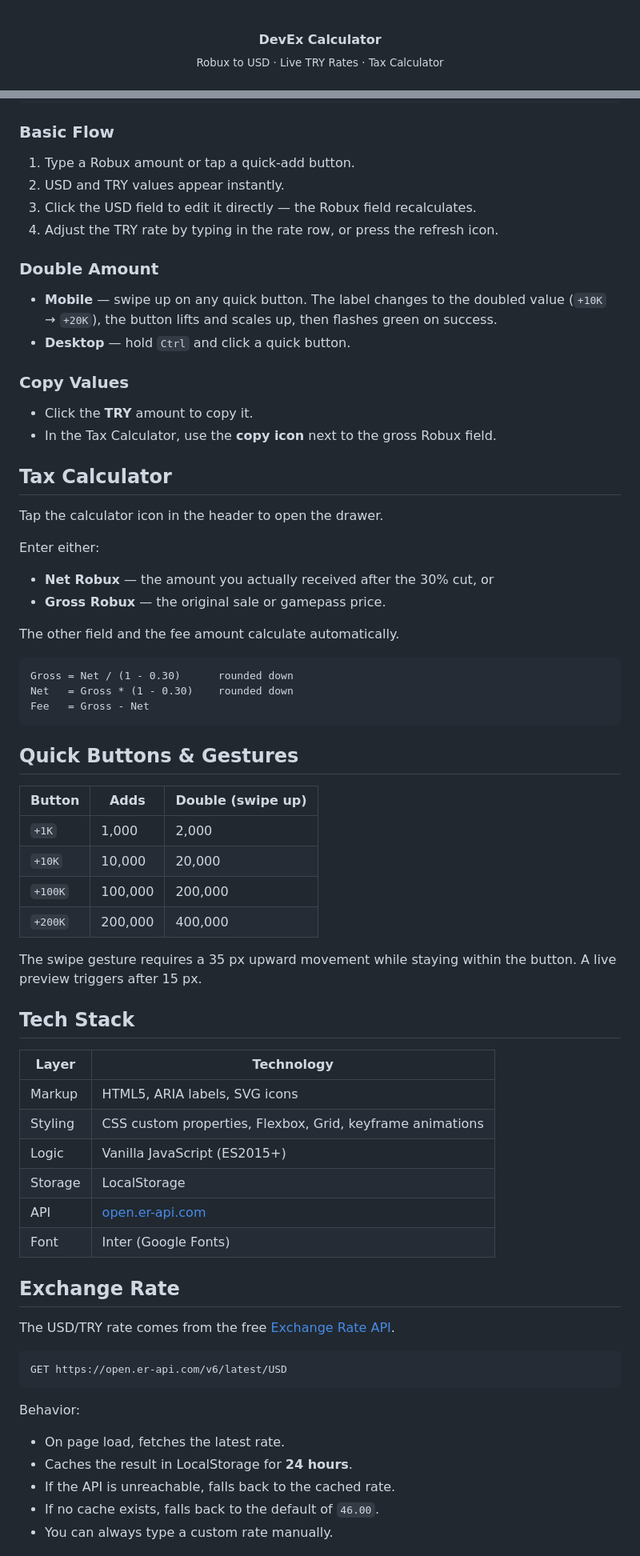
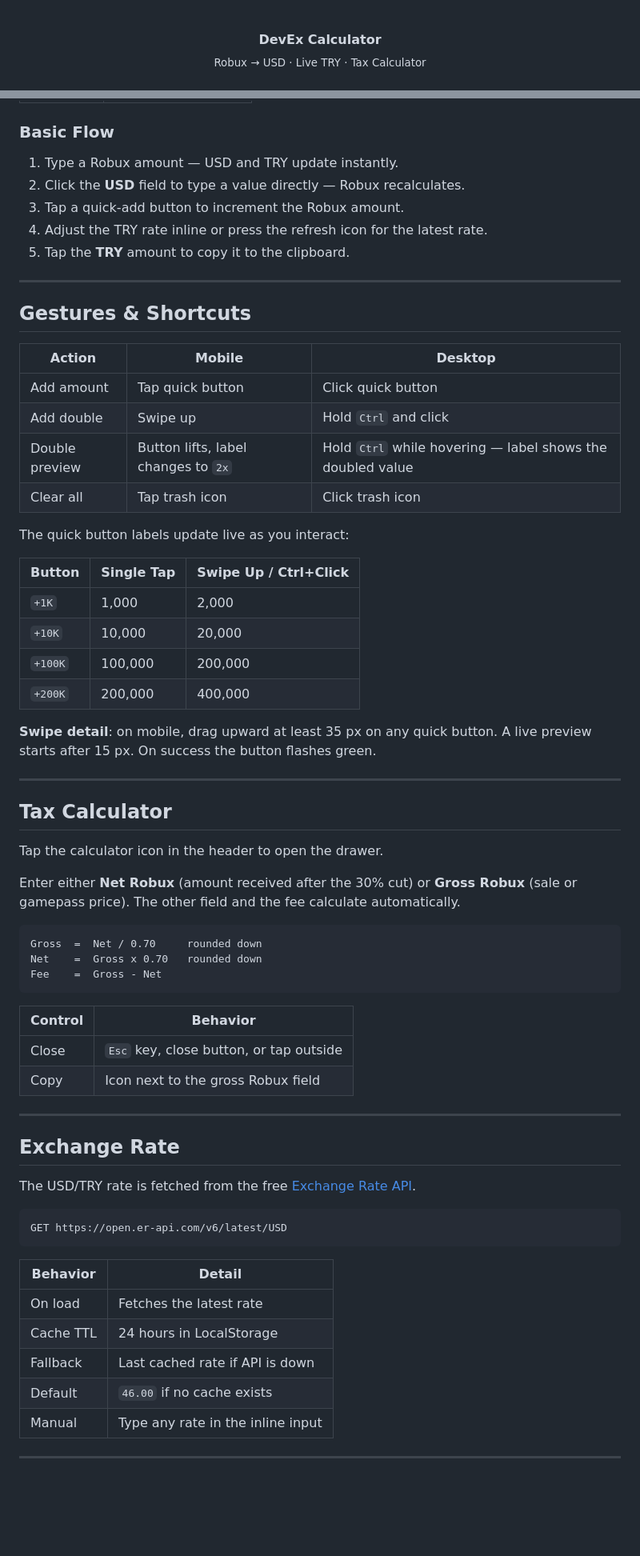
Before and after one commit to naksipayila/devex-calculator, a Markdown page: README.md, 2 parts joined by grey strips. Shown at 80% size. Drawn GitHub-style; blank space fills up the shorter version.

Commit message:
Refactor README with polished product-page presentation

````diff
--- a/README.md
+++ b/README.md
@@ -2,7 +2,7 @@
   <br>
   <strong>DevEx Calculator</strong>
   <br>
-  <sub>Robux to USD &middot; Live TRY Rates &middot; Tax Calculator</sub>
+  <sub>Robux &rarr; USD &middot; Live TRY &middot; Tax Calculator</sub>
   <br><br>
   <img alt="Version" src="https://img.shields.io/badge/version-1.0-4aa3ff">
   <img alt="License" src="https://img.shields.io/badge/license-MIT-35d49a">
@@ -80,73 +58,70 @@ xdg-open index.html
 
 ### Basic Flow
 
-1. Type a Robux amount or tap a quick-add button.
-2. USD and TRY values appear instantly.
-3. Click the USD field to edit it directly &mdash; the Robux field recalculates.
-4. Adjust the TRY rate by typing in the rate row, or press the refresh icon.
+1. Type a Robux amount &mdash; USD and TRY update instantly.
+2. Click the **USD** field to type a value directly &mdash; Robux recalculates.
+3. Tap a quick-add button to increment the Robux amount.
+4. Adjust the TRY rate inline or press the refresh icon for the latest rate.
+5. Tap the **TRY** amount to copy it to the clipboard.
 
-### Double Amount
+---
 
-- **Mobile** &mdash; swipe up on any quick button. The label changes to the doubled value (`+10K` &rarr; `+20K`), the button lifts and scales up, then flashes green on success.
-- **Desktop** &mdash; hold `Ctrl` and click a quick button.
+## Gestures & Shortcuts
 
-### Copy Values
+| Action | Mobile | Desktop |
+|--------|--------|---------|
+| Add amount | Tap quick button | Click quick button |
+| Add double | Swipe up | Hold `Ctrl` and click |
+| Double preview | Button lifts, label changes to `2x` | Hold `Ctrl` while hovering &mdash; label shows the doubled value |
+| Clear all | Tap trash icon | Click trash icon |
 
-- Click the **TRY** amount to copy it.
-- In the Tax Calculator, use the **copy icon** next to the gross Robux field.
+The quick button labels update live as you interact:
+
+| Button | Single Tap | Swipe Up / Ctrl+Click |
+|--------|------------|------------------------|
+| `+1K` | 1,000 | 2,000 |
+| `+10K` | 10,000 | 20,000 |
+| `+100K` | 100,000 | 200,000 |
+| `+200K` | 200,000 | 400,000 |
+
+**Swipe detail**: on mobile, drag upward at least 35&nbsp;px on any quick button. A live preview starts after 15&nbsp;px. On success the button flashes green.
+
+---
 
 ## Tax Calculator
 
 Tap the calculator icon in the header to open the drawer.
 
-Enter either:
-
-- **Net Robux** &mdash; the amount you actually received after the 30% cut, or
-- **Gross Robux** &mdash; the original sale or gamepass price.
-
-The other field and the fee amount calculate automatically.
+Enter either **Net Robux** (amount received after the 30% cut) or **Gross Robux** (sale or gamepass price). The other field and the fee calculate automatically.
 
 ```
-Gross = Net / (1 - 0.30)      rounded down
-Net   = Gross * (1 - 0.30)    rounded down
-Fee   = Gross - Net
+Gross  =  Net / 0.70     rounded down
+Net    =  Gross x 0.70   rounded down
+Fee    =  Gross - Net
 ```
 
-## Quick Buttons & Gestures
+| Control | Behavior |
+|---------|----------|
+| Close | `Esc` key, close button, or tap outside |
+| Copy | Icon next to the gross Robux field |
 
-| Button | Adds | Double (swipe up) |
-|--------|------|-------------------|
-| `+1K` | 1,000 | 2,000 |
-| `+10K` | 10,000 | 20,000 |
-| `+100K` | 100,000 | 200,000 |
-| `+200K` | 200,000 | 400,000 |
-
-The swipe gesture requires a 35&nbsp;px upward movement while staying within the button. A live preview triggers after 15&nbsp;px.
-
-## Tech Stack
-
-| Layer | Technology |
-|-------|------------|
-| Markup | HTML5, ARIA labels, SVG icons |
-| Styling | CSS custom properties, Flexbox, Grid, keyframe animations |
-| Logic | Vanilla JavaScript (ES2015+) |
-| Storage | LocalStorage |
-| API | [open.er-api.com](https://open.er-api.com) |
-| Font | Inter (Google Fonts) |
+---
 
 ## Exchange Rate
 
-The USD/TRY rate comes from the free [Exchange Rate API](https://open.er-api.com).
+The USD/TRY rate is fetched from the free [Exchange Rate API](https://open.er-api.com).
 
 ```
 GET https://open.er-api.com/v6/latest/USD
 ```
 
-Behavior:
+| Behavior | Detail |
+|----------|--------|
+| On load | Fetches the latest rate |
+| Cache TTL | 24 hours in LocalStorage |
+| Fallback | Last cached rate if API is down |
+| Default | `46.00` if no cache exists |
+| Manual | Type any rate in the inline input |
 
-- On page load, fetches the latest rate.
-- Caches the result in LocalStorage for **24 hours**.
-- If the API is unreachable, falls back to the cached rate.
-- If no cache exists, falls back to the default of `46.00`.
-- You can always type a custom rate manually.
+---
 
````
Also changed, not shown: other parts of README.md (+74 -64 lines).
